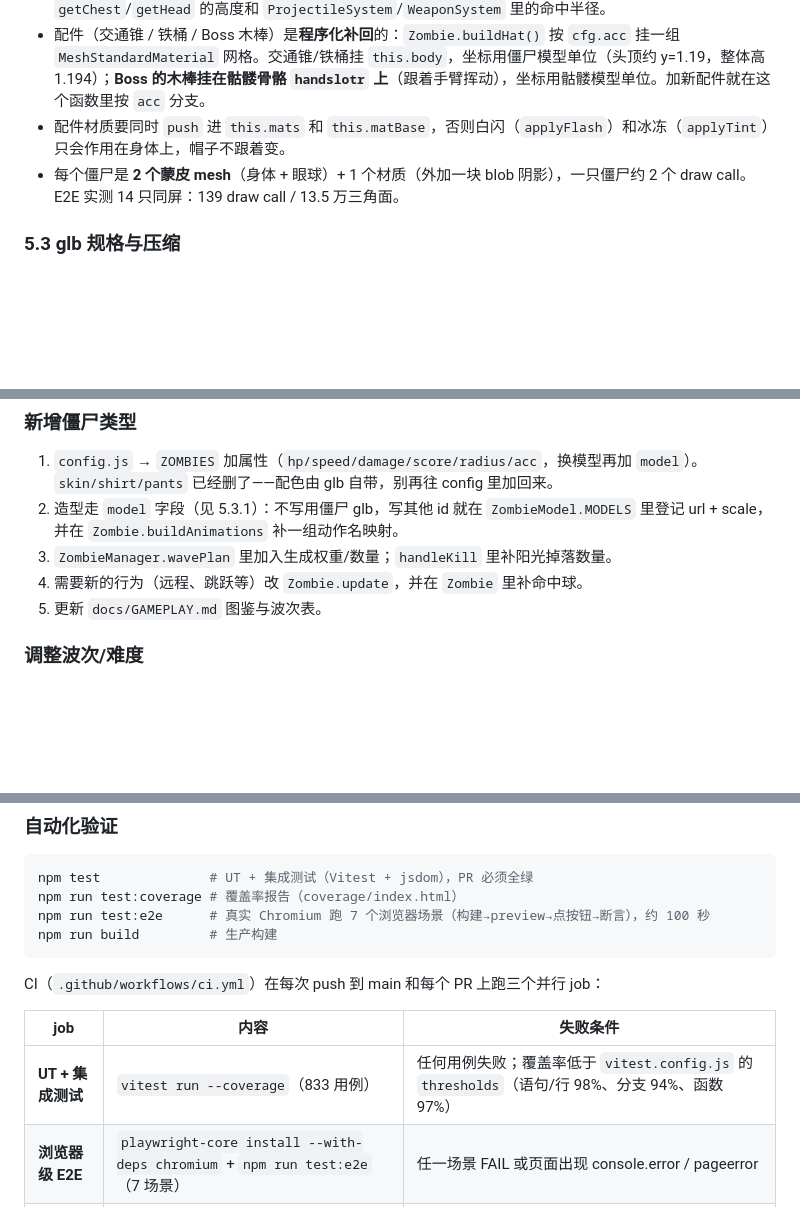
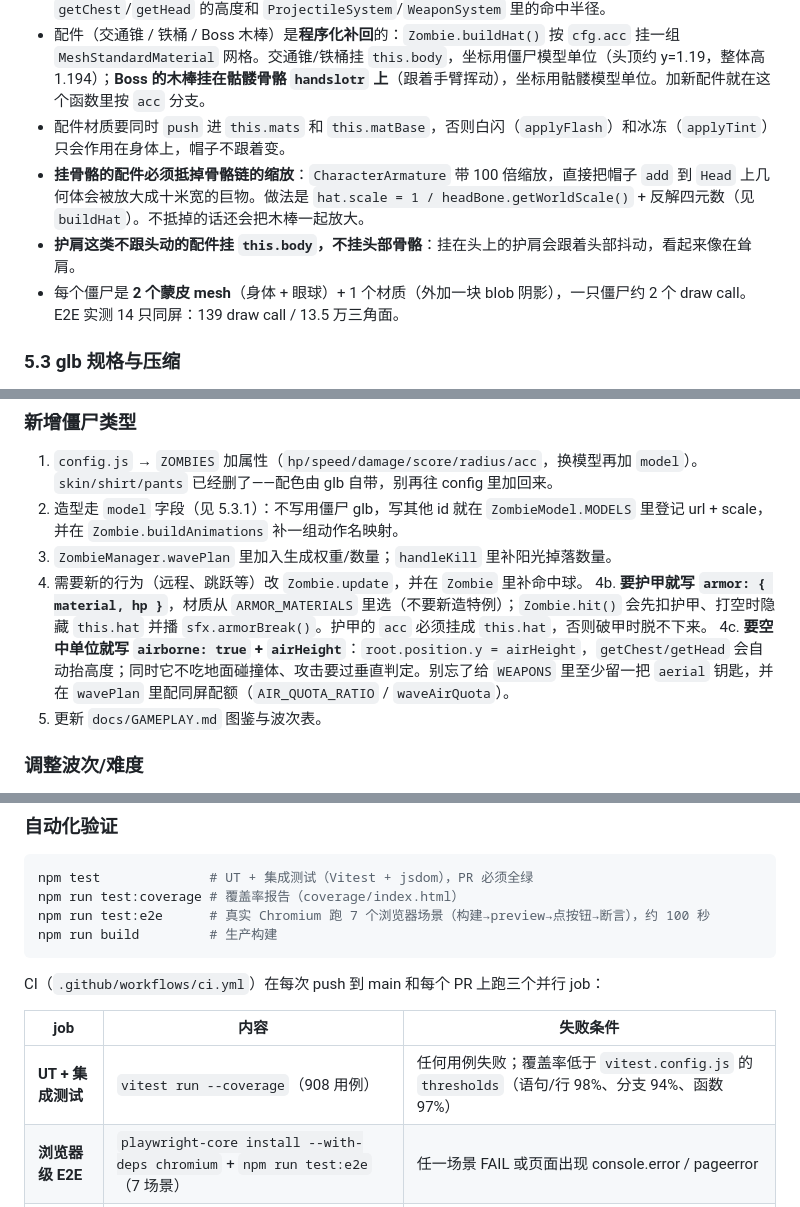
Before and after one commit to studyzy/pvz-shoot, a Markdown page: AGENTS.md, 3 parts joined by grey strips. GitHub-like rendering; blank space fills up the shorter version.

```diff
--- a/AGENTS.md
+++ b/AGENTS.md
@@ -131,6 +136,8 @@ npm run preview   # 预览构建产物
 - 换模型时改 `public/models/zombie.glb` 并同步 `ZombieModel.js` 的 `ZOMBIE_SCALE`（当前 1.55）、以及 `getChest`/`getHead` 的高度和 `ProjectileSystem`/`WeaponSystem` 里的命中半径。
 - 配件（交通锥 / 铁桶 / Boss 木棒）是**程序化补回**的：`Zombie.buildHat()` 按 `cfg.acc` 挂一组 `MeshStandardMaterial` 网格。交通锥/铁桶挂 `this.body`，坐标用僵尸模型单位（头顶约 y=1.19，整体高 1.194）；**Boss 的木棒挂在骷髅骨骼 `handslotr` 上**（跟着手臂挥动），坐标用骷髅模型单位。加新配件就在这个函数里按 `acc` 分支。
 - 配件材质要同时 `push` 进 `this.mats` 和 `this.matBase`，否则白闪（`applyFlash`）和冰冻（`applyTint`）只会作用在身体上，帽子不跟着变。
+- **挂骨骼的配件必须抵掉骨骼链的缩放**：`CharacterArmature` 带 100 倍缩放，直接把帽子 `add` 到 `Head` 上几何体会被放大成十米宽的巨物。做法是 `hat.scale = 1 / headBone.getWorldScale()` + 反解四元数（见 `buildHat`）。不抵掉的话还会把木棒一起放大。
+- **护肩这类不跟头动的配件挂 `this.body`，不挂头部骨骼**：挂在头上的护肩会跟着头部抖动，看起来像在耸肩。
 - 每个僵尸是 **2 个蒙皮 mesh**（身体 + 眼球）+ 1 个材质（外加一块 blob 阴影），一只僵尸约 2 个 draw call。E2E 实测 14 只同屏：139 draw call / 13.5 万三角面。
 
 ### 5.3 glb 规格与压缩
@@ -247,6 +254,8 @@ npm run preview   # 预览构建产物
 2. 造型走 `model` 字段（见 5.3.1）：不写用僵尸 glb，写其他 id 就在 `ZombieModel.MODELS` 里登记 url + scale，并在 `Zombie.buildAnimations` 补一组动作名映射。
 3. `ZombieManager.wavePlan` 里加入生成权重/数量；`handleKill` 里补阳光掉落数量。
 4. 需要新的行为（远程、跳跃等）改 `Zombie.update`，并在 `Zombie` 里补命中球。
+4b. **要护甲就写 `armor: { material, hp }`**，材质从 `ARMOR_MATERIALS` 里选（不要新造特例）；`Zombie.hit()` 会先扣护甲、打空时隐藏 `this.hat` 并播 `sfx.armorBreak()`。护甲的 `acc` 必须挂成 `this.hat`，否则破甲时脱不下来。
+4c. **要空中单位就写 `airborne: true` + `airHeight`**：`root.position.y = airHeight`，`getChest/getHead` 会自动抬高度；同时它不吃地面碰撞体、攻击要过垂直判定。别忘了给 `WEAPONS` 里至少留一把 `aerial` 钥匙，并在 `wavePlan` 里配同屏配额（`AIR_QUOTA_RATIO` / `waveAirQuota`）。
 5. 更新 `docs/GAMEPLAY.md` 图鉴与波次表。
 
 ### 调整波次/难度
@@ -313,7 +326,7 @@ CI（`.github/workflows/ci.yml`）在每次 push 到 main 和每个 PR 上跑三
 
 | job | 内容 | 失败条件 |
 | --- | --- | --- |
-| **UT + 集成测试** | `vitest run --coverage`（833 用例） | 任何用例失败；覆盖率低于 `vitest.config.js` 的 `thresholds`（语句/行 98%、分支 94%、函数 97%） |
+| **UT + 集成测试** | `vitest run --coverage`（908 用例） | 任何用例失败；覆盖率低于 `vitest.config.js` 的 `thresholds`（语句/行 98%、分支 94%、函数 97%） |
 | **浏览器级 E2E** | `playwright-core install --with-deps chromium` + `npm run test:e2e`（7 场景） | 任一场景 FAIL 或页面出现 console.error / pageerror |
 | **生产构建** | `npm run build` | 构建失败 |
 
```
Also changed, not shown: other parts of AGENTS.md (+12 -1 lines).
